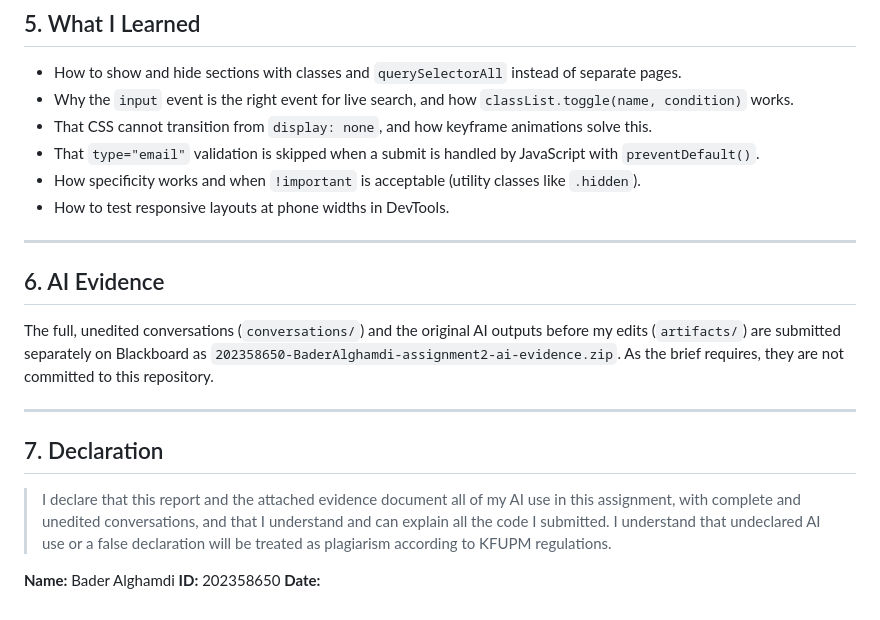
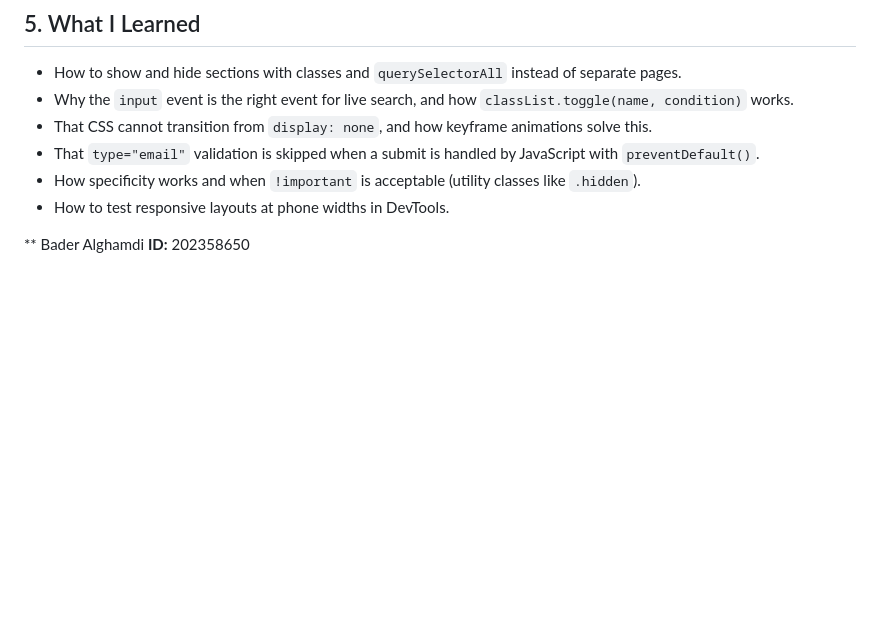
Before and after one commit to 202358650/202358650-BaderAl-Ghamdi-assignment2, a Markdown page: docs/ai-usage-report.md, the part around one of its changes. Drawn GitHub-style; blank space fills up the shorter version.

```diff
--- a/docs/ai-usage-report.md
+++ b/docs/ai-usage-report.md
@@ -63,18 +58,5 @@ AI output was not always correct or suitable. These are cases where I questioned
 - How specificity works and when `!important` is acceptable (utility classes like `.hidden`).
 - How to test responsive layouts at phone widths in DevTools.
 
----
-
-## 6. AI Evidence
-
-The full, unedited conversations (`conversations/`) and the original AI outputs before my edits (`artifacts/`) are submitted separately on Blackboard as `202358650-BaderAlghamdi-assignment2-ai-evidence.zip`. As the brief requires, they are not committed to this repository.
-
----
-
-## 7. Declaration
-
-> I declare that this report and the attached evidence document all of my AI use in this assignment, with complete and unedited conversations, and that I understand and can explain all the code I submitted. I understand that undeclared AI use or a false declaration will be treated as plagiarism according to KFUPM regulations.
-
-**Name:** Bader Alghamdi
+** Bader Alghamdi
 **ID:** 202358650
-**Date:** <!-- TODO: submission date -->
```
Also changed, not shown: other parts of docs/ai-usage-report.md (+0 -5 lines).
